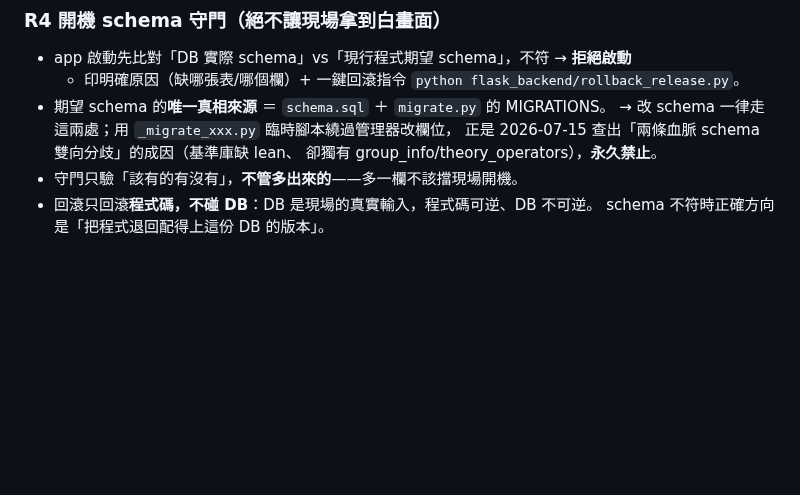
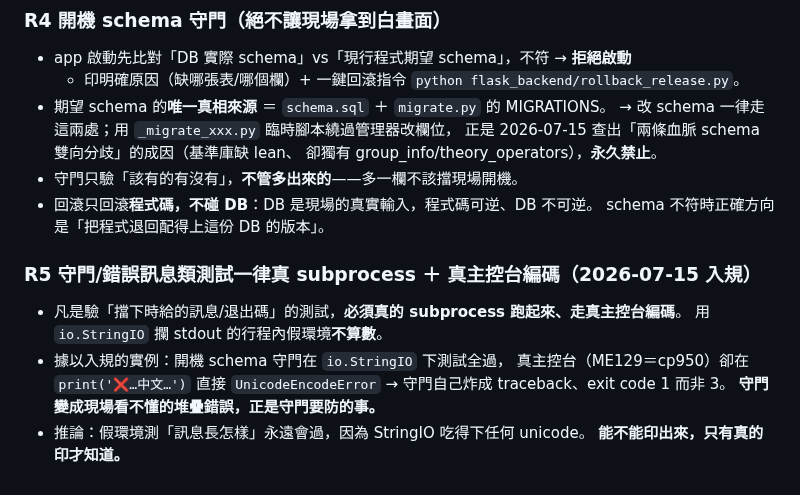
Before and after one commit to nethinetkimo01-afk/smartpn-atlas-core, a Markdown page: 00_HANDOFF/27_WORKING_RULES.md, the part around the change. GitHub-like rendering; blank space fills up the shorter version.

Commit message:
R5 入規 + B3 阻斷報告：資料模型前提在真資料上不成立（未寫入任何資料）
R5（27_WORKING_RULES）：守門/錯誤訊息類測試一律真 subprocess + 真主控台編碼跑，
io.StringIO 假環境不算數。據以入規＝本次 cp950 案例（守門在 StringIO 下全過，
真主控台 print('❌…中文') 直接 UnicodeEncodeError 炸成 traceback、exit 1 而非 3）。

B3 停在阻斷點，依中樞指示「零丟值斷言失敗 → 停下回報」，未寫入任何資料。

Jim 定案前提：「60和120只有實際人數不同，其餘100%相同」→ 標時/工序一個鞋型存一份共用。
真資料三項全部推翻：

1. 沒有任何一個 ART 同時有 60 和 120 —— 140 個 ART，交集 0。
   「同一雙鞋分60格/120格各存一份實際人數」全庫零個實例。

2. 裁決①的雙EOLR名單其實是不同產品被名稱收斂合併：
   - TOKYO W：60 組 ART{JI0182,KI4300,KK2765} vs 120 組 19 個 ART，交集＝空
   - W/CODECHAOS 27：id62(120,KI5734) vs id137(60,KI1388)
     工序種類 107 vs 106（各有對方沒有的工序）、標時 2846.3709 vs 2861.9825（差 15.61）

3. 同鞋型多 header 的標時/工序全部互不相同：
   17 個多-header 鞋型中，可安全去重者 0 個、去重會毀資料者 17 個。
   照⑤「共用一份」執行 → 79 個 header 壓成 17 份，62 份標時/工序不可逆消失。

連帶：閘門斷言「同鞋型60/120除實際人數外每欄相同(誤差0)」在真資料上必然失敗，
且現況無任何 ART 同時有 60/120 → 該斷言沒有可驗的對象。

成因推測（供中樞裁定，非結論）：真實識別單位是 ART 而非收斂後的鞋型名
（140 ART ↔ 140 個有 actual 的 header，1:1；每個 ART 恰對應一個 EOLR、一份標時/工序）。
模型可能應為「版本 × ART」而非「版本 × 鞋型 × EOLR 兩格」。

報告：real_db_for_recon/b3_blocker_20260715.md

Co-Authored-By: Claude Opus 4.8 (1M context) <noreply@anthropic.com>

```diff
--- a/00_HANDOFF/27_WORKING_RULES.md
+++ b/00_HANDOFF/27_WORKING_RULES.md
@@ -679,3 +679,14 @@ python mpv_feedback.py → 交叉比對 → round_NN/arbiter.md
 - 守門只驗「該有的有沒有」，**不管多出來的**——多一欄不該擋現場開機。
 - 回滾只回滾**程式碼，不碰 DB**：DB 是現場的真實輸入，程式碼可逆、DB 不可逆。
   schema 不符時正確方向是「把程式退回配得上這份 DB 的版本」。
+
+### R5 守門/錯誤訊息類測試一律真 subprocess ＋ 真主控台編碼（2026-07-15 入規）
+
+- 凡是驗「擋下時給的訊息/退出碼」的測試，**必須真的 subprocess 跑起來、走真主控台編碼**。
+  用 `io.StringIO` 攔 stdout 的行程內假環境**不算數**。
+- 據以入規的實例：開機 schema 守門在 `io.StringIO` 下測試全過，
+  真主控台（ME129＝cp950）卻在 `print('❌…中文…')` 直接 `UnicodeEncodeError`
+  → 守門自己炸成 traceback、exit code 1 而非 3。
+  **守門變成現場看不懂的堆疊錯誤，正是守門要防的事。**
+- 推論：假環境測「訊息長怎樣」永遠會過，因為 StringIO 吃得下任何 unicode。
+  **能不能印出來，只有真的印才知道。**
```
